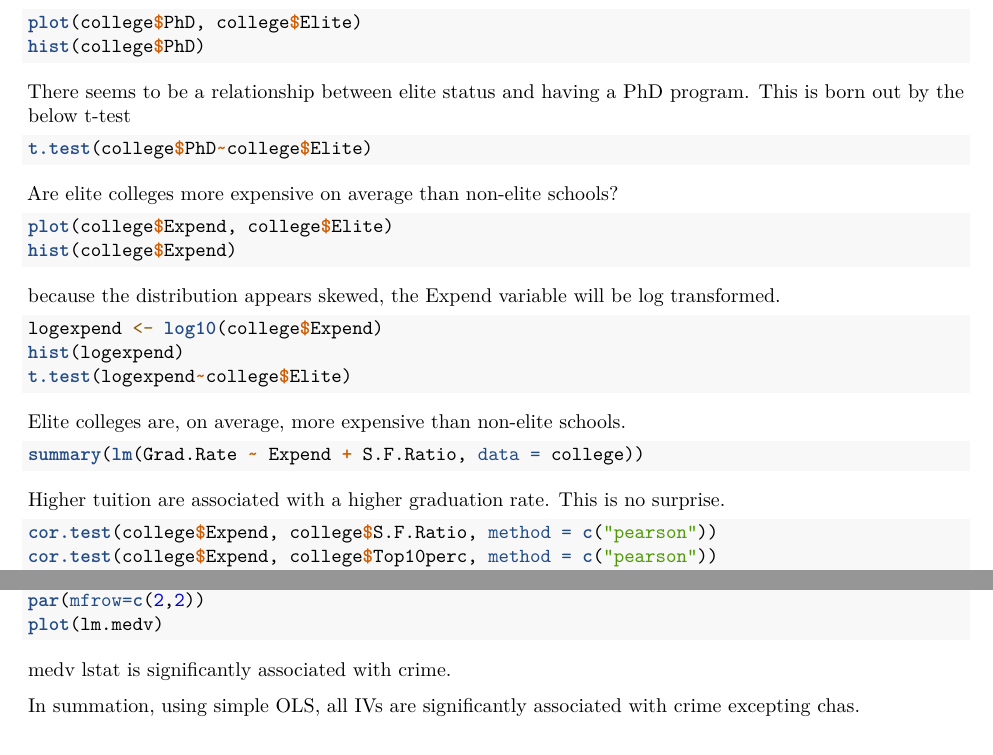
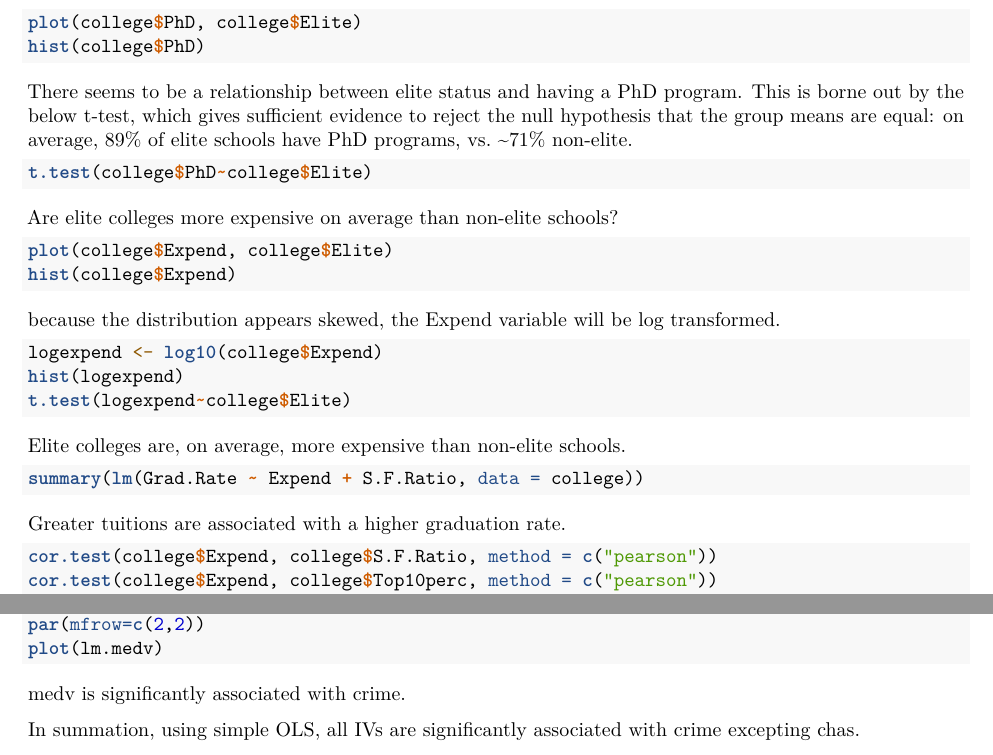
Before and after one commit to gxp145/pqhs471hw, an R Markdown document (gxp145_pqhs471_hw.1.Rmd): two parts of pages 2 and 5 of 9, joined at a grey line, cut so that both start at the same text. Rendered offline with R 4.5, knitr and Pandoc, then LaTeX, with nearby package versions; the code chunks are not run, so their results and figures are left out.

Commit message:
Add files via upload

````diff
--- a/gxp145_pqhs471_hw.1.Rmd
+++ b/gxp145_pqhs471_hw.1.Rmd
@@ -60,7 +60,7 @@ There is no statistically significant association between a college's acceptance
 plot(college$PhD, college$Elite)
 hist(college$PhD)
 ```
-There seems to be a relationship between elite status and having a PhD program. This is born out by the below t-test
+There seems to be a relationship between elite status and having a PhD program. This is borne out by the below t-test, which gives sufficient evidence to reject the null hypothesis that the group means are equal: on average, 89% of elite schools have PhD programs, vs. ~71% non-elite.
 
 ```{r}
 t.test(college$PhD~college$Elite)
@@ -80,7 +80,7 @@ Elite colleges are, on average, more expensive than non-elite schools.
 ```{r}
 summary(lm(Grad.Rate ~ Expend + S.F.Ratio, data = college))
 ```
-Higher tuition are associated with a higher graduation rate. This is no surprise.
+Greater tuitions are associated with a higher graduation rate.
 
 ```{r}
 cor.test(college$Expend, college$S.F.Ratio, method = c("pearson"))
@@ -246,7 +246,7 @@ summary(lm.medv)
 par(mfrow=c(2,2))
 plot(lm.medv)
 ```
-medv lstat is significantly associated with crime.
+medv is significantly associated with crime.
 
 In summation, using simple OLS, all IVs are significantly associated with crime excepting chas.
 
````
Also changed, not shown: gxp145.pqhs471hw1.all output.pdf.
